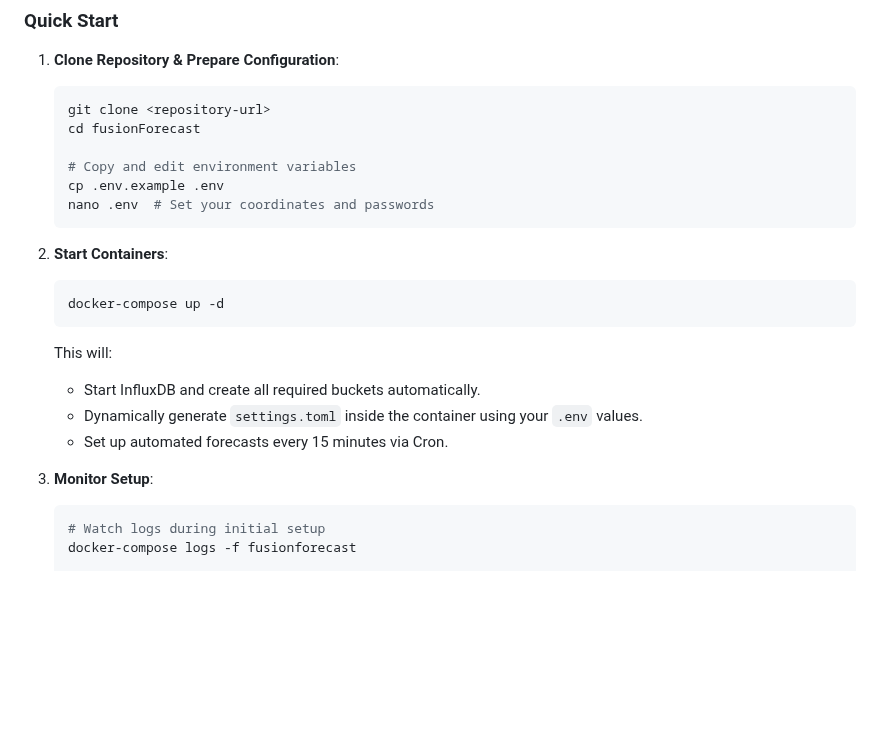
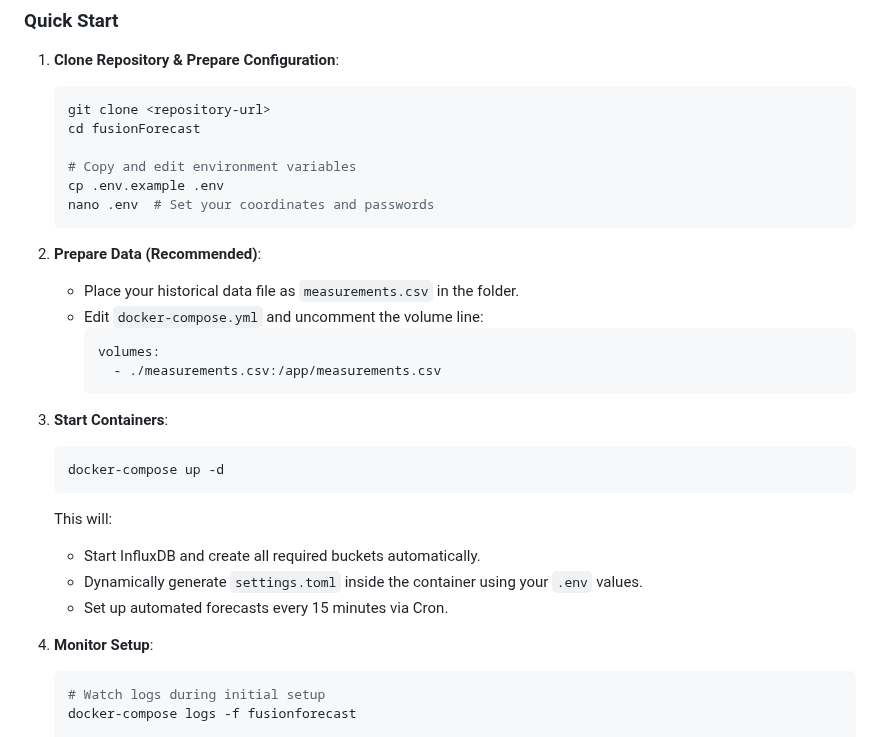
Before and after one commit to ActronX/fusionForecast, a Markdown page: README.md, the part around the change. GitHub-like rendering; blank space fills up the shorter version.

Commit message:
update docu

````diff
--- a/README.md
+++ b/README.md
@@ -41,7 +41,15 @@ For production use, Docker provides the easiest and most reliable deployment met
    nano .env  # Set your coordinates and passwords
    ```
 
-2. **Start Containers**:
+2. **Prepare Data (Recommended)**:
+   - Place your historical data file as `measurements.csv` in the folder.
+   - Edit `docker-compose.yml` and uncomment the volume line:
+     ```yaml
+     volumes:
+       - ./measurements.csv:/app/measurements.csv
+     ```
+
+3. **Start Containers**:
    ```bash
    docker-compose up -d
    ```
@@ -51,7 +59,7 @@ For production use, Docker provides the easiest and most reliable deployment met
    - Dynamically generate `settings.toml` inside the container using your `.env` values.
    - Set up automated forecasts every 15 minutes via Cron.
 
-3. **Monitor Setup**:
+4. **Monitor Setup**:
    ```bash
    # Watch logs during initial setup
    docker-compose logs -f fusionforecast
````
